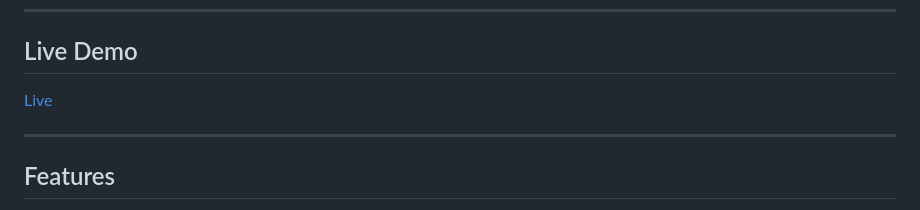
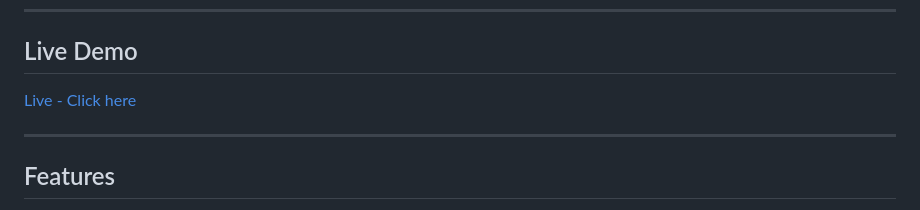
Before and after one commit to Ark-Barua/Web-Application-Development---Assignment, a Markdown page: README.md, the part around the change. Drawn GitHub-style.

```diff
--- a/README.md
+++ b/README.md
@@ -5,7 +5,7 @@ A comprehensive web-based pension management system for the Principal Accountant
 ***
 
 ## Live Demo
-[Live](https://web-application-development-assignment.onrender.com/)
+[Live - Click here](https://web-application-development-assignment.onrender.com/)
 
 ***
 
```
